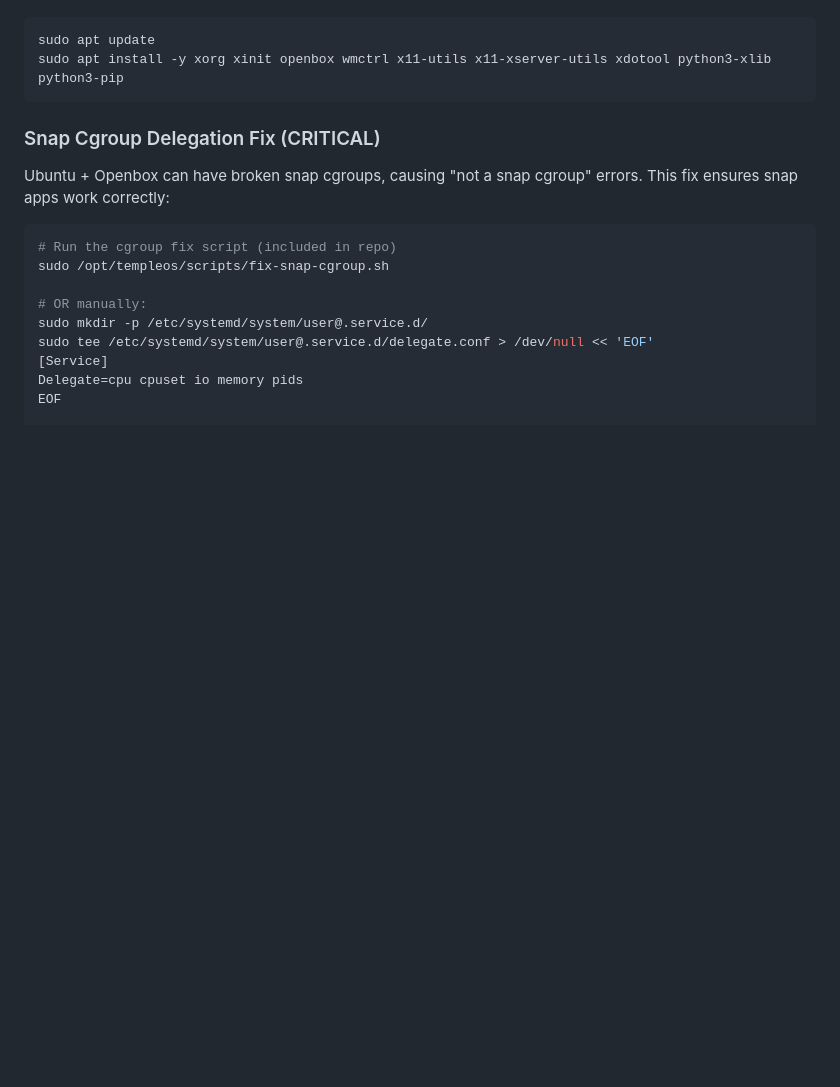
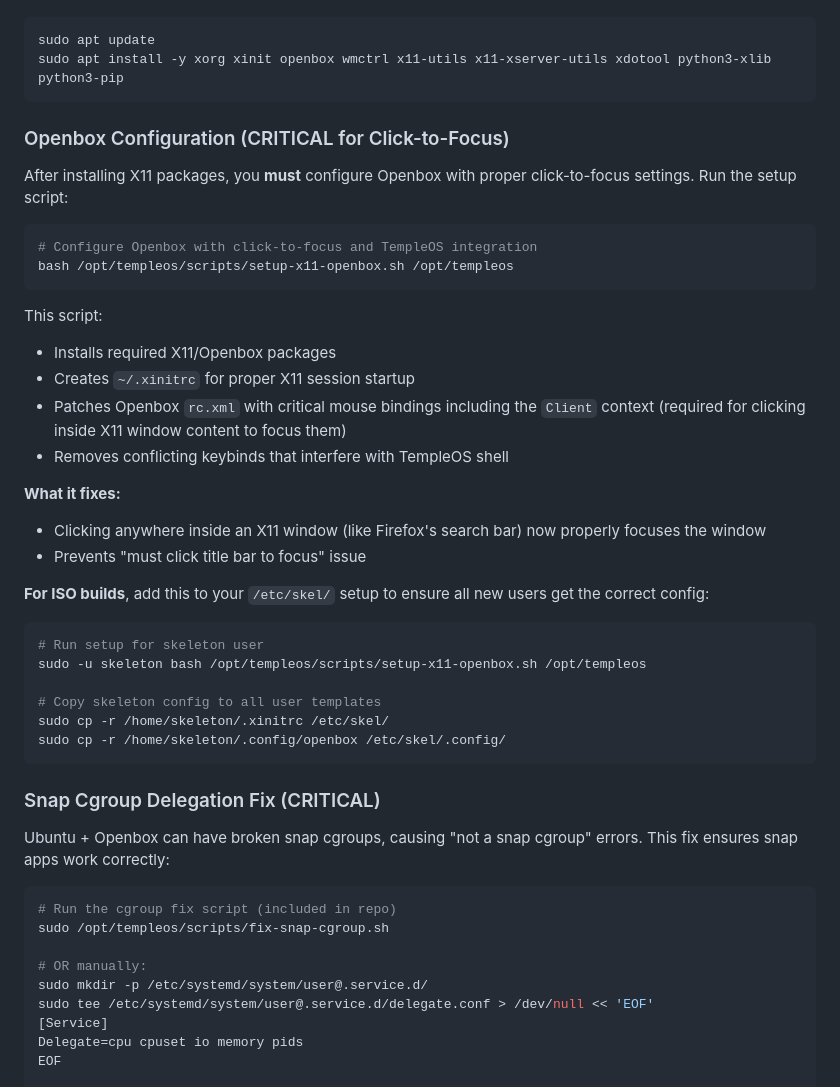
Before and after one commit to giangerostudio-ux/temple-os-remake, a Markdown page: docs/iso-build-guide.md, the part around the change. Rendered like a GitHub page; blank space fills up the shorter version.

Commit message:
docs(iso): add critical Openbox setup step for click-to-focus on new installations

````diff
--- a/docs/iso-build-guide.md
+++ b/docs/iso-build-guide.md
@@ -189,6 +189,37 @@ Runtime packages to include on the ISO (recommended):
 sudo apt update
 sudo apt install -y xorg xinit openbox wmctrl x11-utils x11-xserver-utils xdotool python3-xlib python3-pip
 ```
+
+### Openbox Configuration (CRITICAL for Click-to-Focus)
+
+After installing X11 packages, you **must** configure Openbox with proper click-to-focus settings. Run the setup script:
+
+```bash
+# Configure Openbox with click-to-focus and TempleOS integration
+bash /opt/templeos/scripts/setup-x11-openbox.sh /opt/templeos
+```
+
+This script:
+- Installs required X11/Openbox packages
+- Creates `~/.xinitrc` for proper X11 session startup
+- Patches Openbox `rc.xml` with critical mouse bindings including the `Client` context (required for clicking inside X11 window content to focus them)
+- Removes conflicting keybinds that interfere with TempleOS shell
+
+**What it fixes:**
+- Clicking anywhere inside an X11 window (like Firefox's search bar) now properly focuses the window
+- Prevents "must click title bar to focus" issue
+
+**For ISO builds**, add this to your `/etc/skel/` setup to ensure all new users get the correct config:
+
+```bash
+# Run setup for skeleton user
+sudo -u skeleton bash /opt/templeos/scripts/setup-x11-openbox.sh /opt/templeos
+
+# Copy skeleton config to all user templates
+sudo cp -r /home/skeleton/.xinitrc /etc/skel/
+sudo cp -r /home/skeleton/.config/openbox /etc/skel/.config/
+```
+
 
 ### Snap Cgroup Delegation Fix (CRITICAL)
 
````
